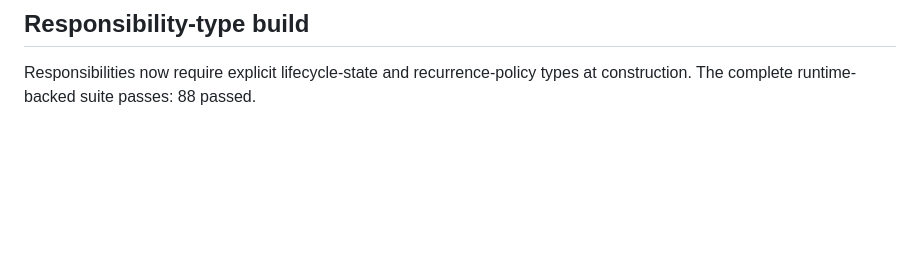
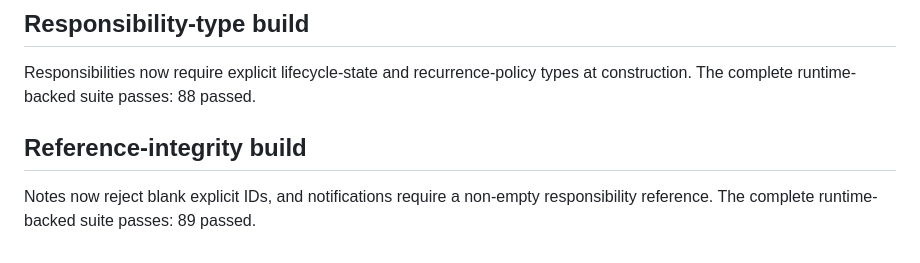
Before and after one commit to wastingnotime/cat-care, a Markdown page: runs/initial-responsibility-status/refinement_check.md, the part around the change. Rendered like a GitHub page; blank space fills up the shorter version.

Commit message:
build: verify note and notification references

```diff
--- a/runs/initial-responsibility-status/refinement_check.md
+++ b/runs/initial-responsibility-status/refinement_check.md
@@ -323,3 +323,8 @@ passes: 88 passed.
 
 Responsibilities now require explicit lifecycle-state and recurrence-policy
 types at construction. The complete runtime-backed suite passes: 88 passed.
+
+## Reference-integrity build
+
+Notes now reject blank explicit IDs, and notifications require a non-empty
+responsibility reference. The complete runtime-backed suite passes: 89 passed.
```
